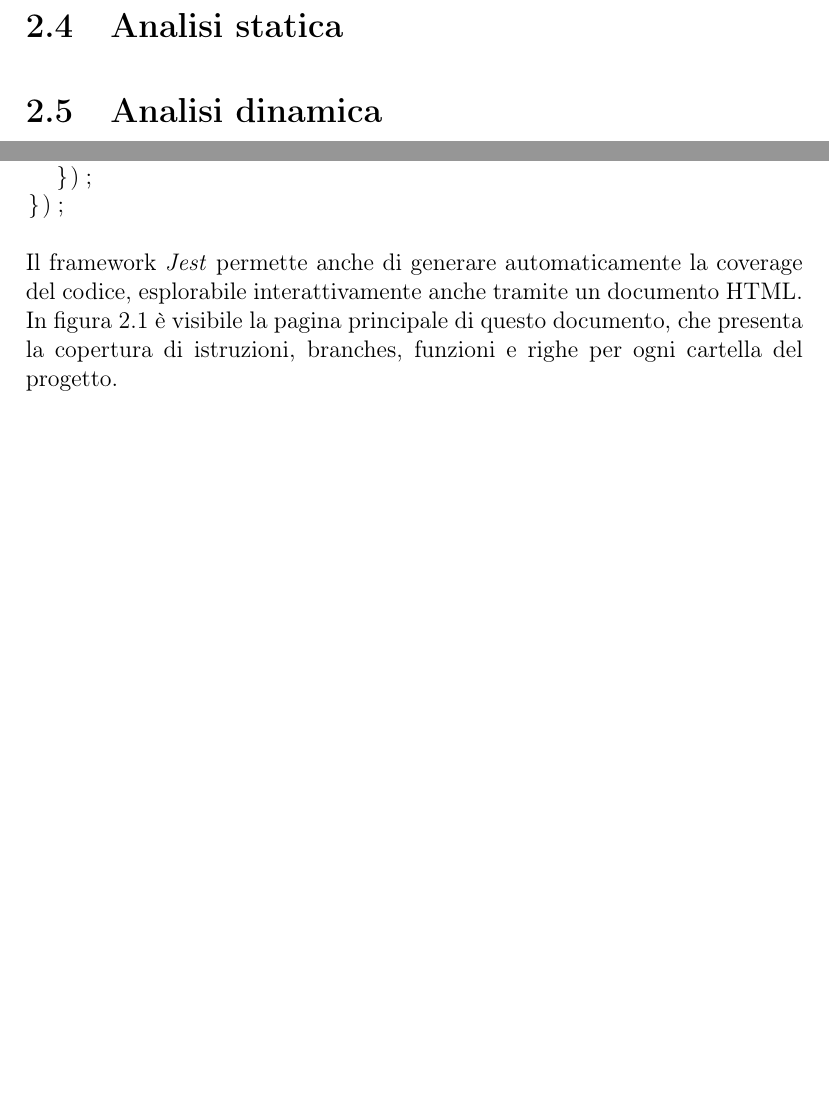
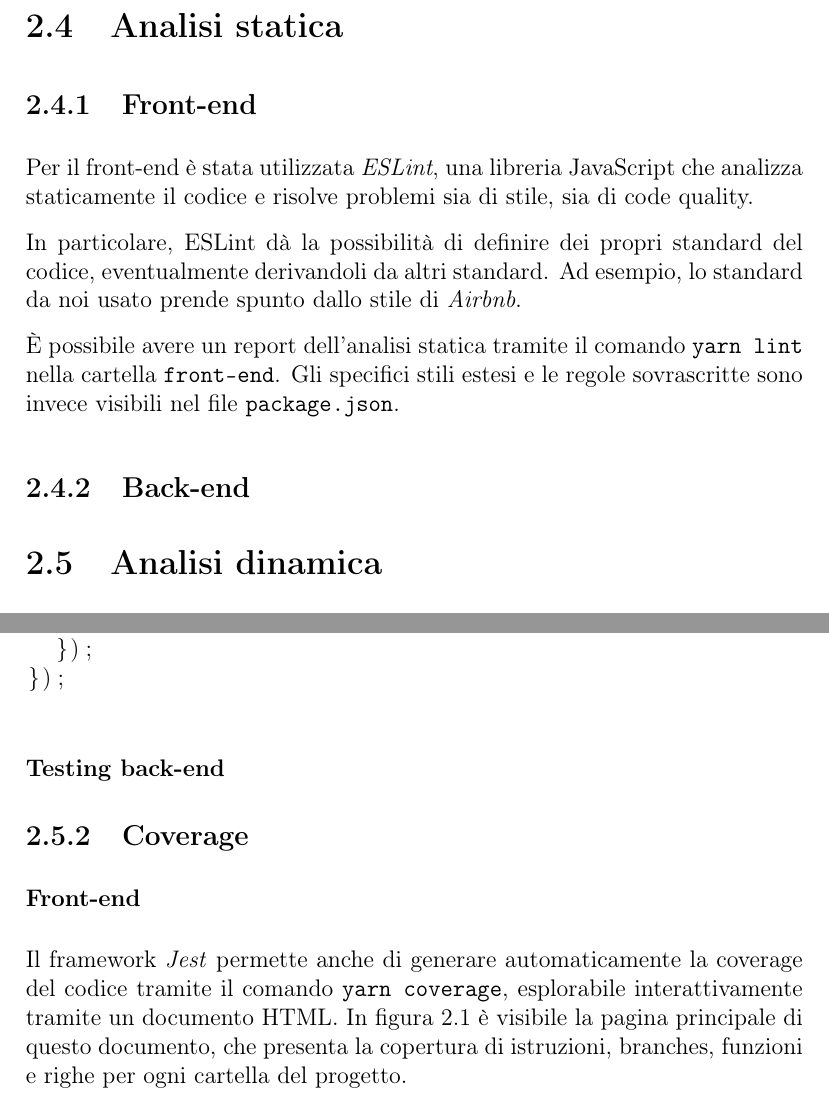
Before and after one commit to shxdow/aep, a LaTeX document (docs/latex/doc.tex, which reads docs/latex/chapters/iterazione1.tex): two parts of pages 22 and 23 of 24 before the commit and two parts of pages 22 and 24 of 25 after it, joined at a grey line, cut so that both start at the same text, the shorter picture padded with empty space. Compiled offline with pdfLaTeX.

Commit message:
analisi statica front-end

```diff
--- a/docs/latex/chapters/iterazione1.tex
+++ b/docs/latex/chapters/iterazione1.tex
@@ -53,6 +54,21 @@ oltre alla gestione (tra cui creazione, modifica ed eliminazione) degli operator
 
 \section{Analisi statica}
 
+\subsection{Front-end}
+
+Per il front-end è stata utilizzata \textit{ESLint}, una libreria JavaScript che analizza staticamente il codice e
+risolve problemi sia di stile, sia di code quality.
+
+In particolare, ESLint dà la possibilità di definire dei propri standard del codice, eventualmente derivandoli da altri standard.
+Ad esempio, lo standard da noi usato prende spunto dallo stile di \textit{Airbnb}.
+
+È possibile avere un report dell'analisi statica tramite il comando \texttt{yarn lint} nella cartella \texttt{front-end}.
+Gli specifici stili estesi e le regole sovrascritte sono invece visibili nel file \texttt{package.json}.
+
+%TODO: Maybe mettere immagine
+
+\subsection{Back-end}
+
 \section{Analisi dinamica}
 
 \subsection{Testing}
@@ -119,8 +135,16 @@ describe('Login page', () => {
 });
 \end{lstlisting}
 
-Il framework \textit{Jest} permette anche di generare automaticamente la coverage del codice,
-esplorabile interattivamente anche tramite un documento HTML.
+\subsubsection{Testing back-end}
+
+% TODO: testing backend
+
+\subsection{Coverage}
+
+\subsubsection{Front-end}
+
+Il framework \textit{Jest} permette anche di generare automaticamente la coverage del codice tramite il comando
+\texttt{yarn coverage}, esplorabile interattivamente tramite un documento HTML.
 In figura \ref{fig:code-coverage-front-end-it1} è visibile la pagina principale di questo documento, che
 presenta la copertura di istruzioni, branches, funzioni e righe per ogni cartella del progetto.
 
```
Also changed, not shown: docs/latex/doc.pdf, docs/latex/chapters/iterazione1.tex (9 more changed lines).
